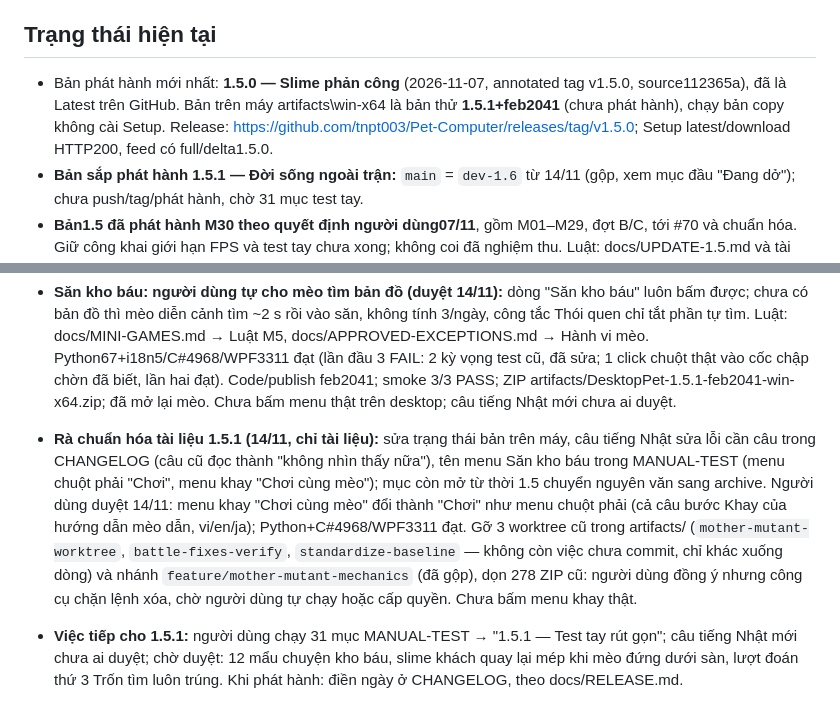
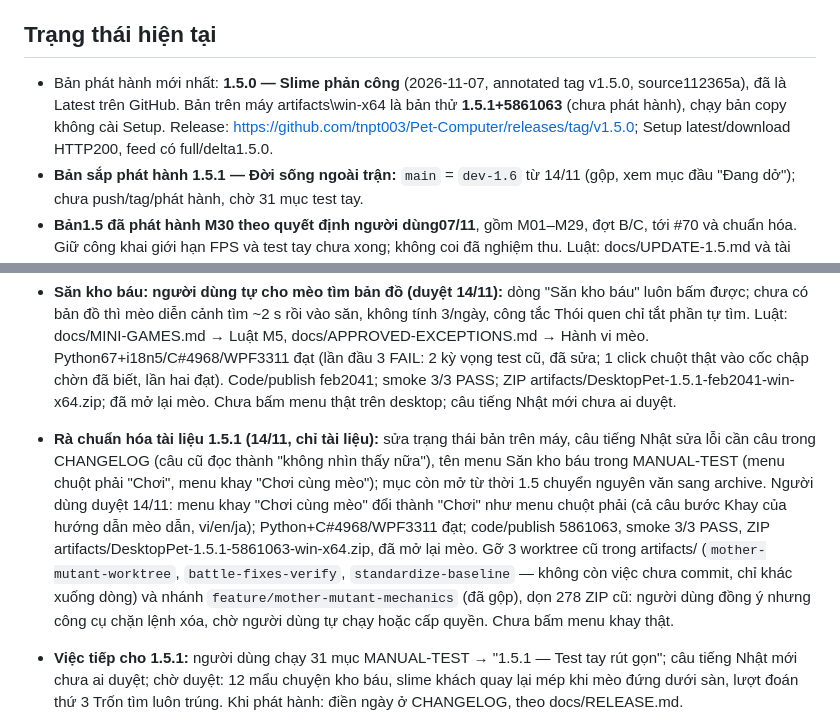
Before and after one commit to tnpt003/Pet-Computer, a Markdown page: PROGRESS.md, 2 parts joined by grey strips. GitHub-like rendering.

Commit message:
docs: record tray Play rename publish
Co-Authored-By: Claude Opus 5.5 <noreply@anthropic.com>

```diff
--- a/PROGRESS.md
+++ b/PROGRESS.md
@@ -6,7 +6,7 @@ GitHub: https://github.com/tnpt003/Pet-Computer (origin/main). Không commit art
 Quy ước file này: chỉ giữ trạng thái hiện tại, các đợt đang làm, việc dở và test tay, mỗi mục ngắn. Chi tiết commit/test của từng lỗi ghi ở Issue_fixxed.md. File dưới ~20 KB; vượt thì chuyển mục đã xong sang docs/archive/.
 
 ## Trạng thái hiện tại
-- Bản phát hành mới nhất: **1.5.0 — Slime phản công** (2026-11-07, annotated tag v1.5.0, source112365a), đã là Latest trên GitHub. Bản trên máy artifacts\win-x64 là bản thử **1.5.1+feb2041** (chưa phát hành), chạy bản copy không cài Setup. Release: https://github.com/tnpt003/Pet-Computer/releases/tag/v1.5.0; Setup latest/download HTTP200, feed có full/delta1.5.0.
+- Bản phát hành mới nhất: **1.5.0 — Slime phản công** (2026-11-07, annotated tag v1.5.0, source112365a), đã là Latest trên GitHub. Bản trên máy artifacts\win-x64 là bản thử **1.5.1+5861063** (chưa phát hành), chạy bản copy không cài Setup. Release: https://github.com/tnpt003/Pet-Computer/releases/tag/v1.5.0; Setup latest/download HTTP200, feed có full/delta1.5.0.
 - **Bản sắp phát hành 1.5.1 — Đời sống ngoài trận:** `main` = `dev-1.6` từ 14/11 (gộp, xem mục đầu "Đang dở"); chưa push/tag/phát hành, chờ 31 mục test tay.
 - **Bản1.5 đã phát hành M30 theo quyết định người dùng07/11**, gồm M01–M29, đợt B/C, tới #70 và chuẩn hóa. Giữ công khai giới hạn FPS và test tay chưa xong; không coi đã nghiệm thu. Luật: docs/UPDATE-1.5.md và tài liệu ba boss; ma trận/kết quả: docs/REVIEW-1.5-2026-11-07.md; mở rộng: docs/EXTENDING.md; CHANGELOG1.5.0 vi/en/ja.
 - Nội dung chính đã có: mèo vector (cảm xúc, ngủ/away nap, kéo/ném/Dizzy, đi trên cửa sổ, đồ chơi, kệ kỷ vật có physics, AI Python có fallback local), Battle Mode (Phiêu lưu chương 1 + Hướng dẫn phiêu lưu, Viễn chinh, Vô tận, trận tự do, app trong trận + app độc, thẻ/di vật/cộng hưởng), giao diện Cozy Desktop Adventure (tranh minh họa, icon), vi/en/ja, bộ cài Velopack tự cập nhật.
@@ -17,7 +17,7 @@ Quy ước file này: chỉ giữ trạng thái hiện tại, các đợt đang
 - **Gộp `dev-1.6` vào 1.5.1 (14/11, người dùng chọn hướng B):** `dev-1.6` tách từ `main` 09/11 (34f5379) để làm kế hoạch 1.6; nay `main` fast-forward lên `dev-1.6` (95 commit, `main` không có commit riêng nên không có conflict git). 1.5.1 gồm nông trại/cổng/thời tiết/giờ tập trung, Đợt 1–3 (đồ chơi, góc sống, mini-game và sự kiện), M2a/M2b, menu 9 dòng, góp ý nông trại 13/11, giỏ cá phòng thủ và các thay đổi chương 2, lỗi #76–#86. Bảng phạm vi: docs/UPDATE-1.5.1.md → Phạm vi mở rộng; CHANGELOG 1.5.1 vi/en/ja viết lại cho đủ (bỏ câu "Battle Mode không đổi luật"); checklist rút gọn MANUAL-TEST 31 mục. Rà logic: mọi hành vi tự động mới đi qua bảng `PetAutonomy.BlockedBy` và `FeatureOwnsMovement`; preferences 1.5.0 đọc được (trường mới có mặc định, `PetPreferences.Load` chuẩn hóa). Test HEAD 3aa7d08: Python67+i18n5/C#4967 đạt, WPF 3301/3302 (FAIL "the cat walks under it and sniffs (-68)", đã sửa ở dòng dưới). Commit tài liệu b1d039d. **Chưa push, chưa tag, chưa phát hành; bản phát hành mới nhất vẫn là 1.5.0.** Chi tiết từng mốc 08–14/11: docs/archive/PROGRESS-2026-11-08-to-11-14.md.
 - **Săn kho báu: mèo dừng thiếu dấu chân xa (14/11, đã sửa):** hai dấu có thể cách ~800 DIP mà mèo chỉ được đi 10 s (~720 DIP); nay thời gian đi theo quãng đường (`TreasureRules.WalkLimit`), áp cả lượt tới rương. Đây là nguyên nhân nhóm check Săn kho báu chập chờn. Python67+i18n5/C#4968/WPF3302 đạt. Code/publish ef21b2d; smoke 3/3 PASS; ZIP artifacts/DesktopPet-1.5.1-ef21b2d-win-x64.zip; đã mở lại mèo. Chưa thử trên desktop thật.
 - **Săn kho báu: người dùng tự cho mèo tìm bản đồ (duyệt 14/11):** dòng "Săn kho báu" luôn bấm được; chưa có bản đồ thì mèo diễn cảnh tìm ~2 s rồi vào săn, không tính 3/ngày, công tắc Thói quen chỉ tắt phần tự tìm. Luật: docs/MINI-GAMES.md → Luật M5, docs/APPROVED-EXCEPTIONS.md → Hành vi mèo. Python67+i18n5/C#4968/WPF3311 đạt (lần đầu 3 FAIL: 2 kỳ vọng test cũ, đã sửa; 1 click chuột thật vào cốc chập chờn đã biết, lần hai đạt). Code/publish feb2041; smoke 3/3 PASS; ZIP artifacts/DesktopPet-1.5.1-feb2041-win-x64.zip; đã mở lại mèo. Chưa bấm menu thật trên desktop; câu tiếng Nhật mới chưa ai duyệt.
-- **Rà chuẩn hóa tài liệu 1.5.1 (14/11, chỉ tài liệu):** sửa trạng thái bản trên máy, câu tiếng Nhật sửa lỗi cần câu trong CHANGELOG (câu cũ đọc thành "không nhìn thấy nữa"), tên menu Săn kho báu trong MANUAL-TEST (menu chuột phải "Chơi", menu khay "Chơi cùng mèo"); mục còn mở từ thời 1.5 chuyển nguyên văn sang archive. Người dùng duyệt 14/11: menu khay "Chơi cùng mèo" đổi thành "Chơi" như menu chuột phải (cả câu bước Khay của hướng dẫn mèo dẫn, vi/en/ja); Python+C#4968/WPF3311 đạt. Gỡ 3 worktree cũ trong artifacts/ (`mother-mutant-worktree`, `battle-fixes-verify`, `standardize-baseline` — không còn việc chưa commit, chỉ khác xuống dòng) và nhánh `feature/mother-mutant-mechanics` (đã gộp), dọn 278 ZIP cũ: người dùng đồng ý nhưng công cụ chặn lệnh xóa, chờ người dùng tự chạy hoặc cấp quyền. Chưa bấm menu khay thật.
+- **Rà chuẩn hóa tài liệu 1.5.1 (14/11, chỉ tài liệu):** sửa trạng thái bản trên máy, câu tiếng Nhật sửa lỗi cần câu trong CHANGELOG (câu cũ đọc thành "không nhìn thấy nữa"), tên menu Săn kho báu trong MANUAL-TEST (menu chuột phải "Chơi", menu khay "Chơi cùng mèo"); mục còn mở từ thời 1.5 chuyển nguyên văn sang archive. Người dùng duyệt 14/11: menu khay "Chơi cùng mèo" đổi thành "Chơi" như menu chuột phải (cả câu bước Khay của hướng dẫn mèo dẫn, vi/en/ja); Python+C#4968/WPF3311 đạt; code/publish 5861063, smoke 3/3 PASS, ZIP artifacts/DesktopPet-1.5.1-5861063-win-x64.zip, đã mở lại mèo. Gỡ 3 worktree cũ trong artifacts/ (`mother-mutant-worktree`, `battle-fixes-verify`, `standardize-baseline` — không còn việc chưa commit, chỉ khác xuống dòng) và nhánh `feature/mother-mutant-mechanics` (đã gộp), dọn 278 ZIP cũ: người dùng đồng ý nhưng công cụ chặn lệnh xóa, chờ người dùng tự chạy hoặc cấp quyền. Chưa bấm menu khay thật.
 - **Việc tiếp cho 1.5.1:** người dùng chạy 31 mục MANUAL-TEST → "1.5.1 — Test tay rút gọn"; câu tiếng Nhật mới chưa ai duyệt; chờ duyệt: 12 mẩu chuyện kho báu, slime khách quay lại mép khi mèo đứng dưới sàn, lượt đoán thứ 3 Trốn tìm luôn trúng. Khi phát hành: điền ngày ở CHANGELOG, theo docs/RELEASE.md.
 - **Sau 1.5.1 (chưa code):** Đợt 4–6 của kế hoạch 1.6 (Chiến lợi phẩm, Học viện chống slime, Cá nhân hóa); M3 mở khóa dần "lần đầu làm X thì mở Y" (bảng chuỗi nháp chờ chốt, còn hỏi có đưa nông trại vào không). Danh sách ý tưởng: docs/UPDATE-1.5.1.md → Kho ý tưởng mở rộng.
 - **Chơi chung qua Internet (hướng duyệt 11/11, chưa code vào app):** Epic Online Services (Device ID, Lobbies, P2P); thiết kế/mốc M0–M4 ở docs/MULTIPLAYER.md. M0 bản thử `tools/EosProbe/` chạy được trên máy dev (NAT Strict, có thể phải relay). Chờ người dùng: đo ping hai máy khác mạng (`artifacts/eos-probe.zip`, mục 6.0) và luật Trận chung (mục 7).
```
